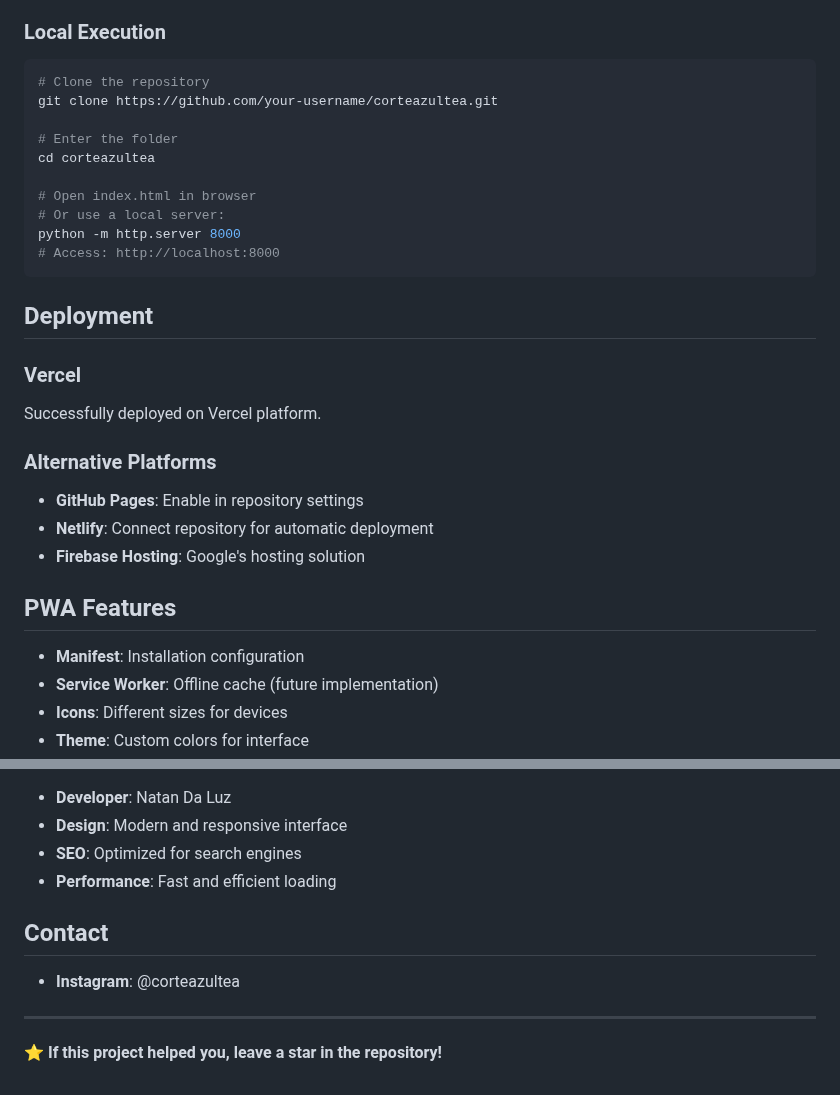
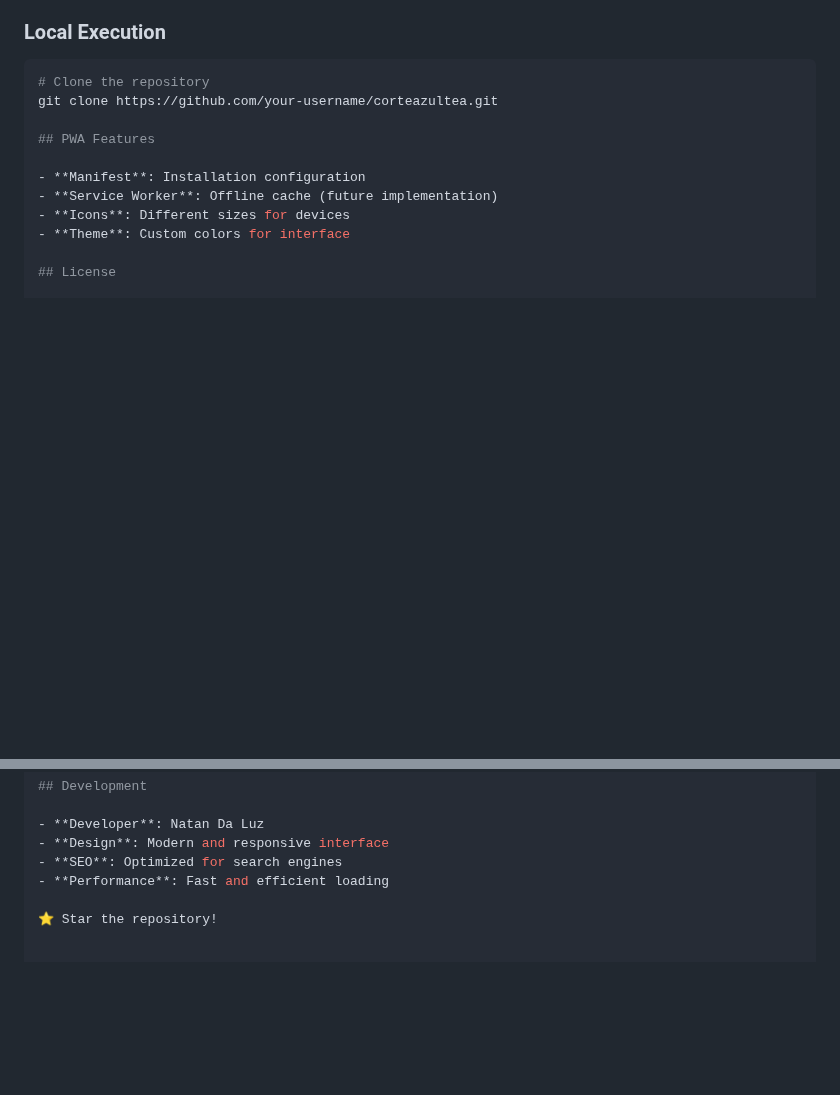
Before and after one commit to NatanLuz/ProjetoCorteAzulTea, a Markdown page: readme.MD, 2 parts joined by grey strips. GitHub-like rendering; blank space fills up the shorter version.

Commit message:
Atualizando o readme.MD

````diff
--- a/readme.MD
+++ b/readme.MD
@@ -92,25 +92,6 @@ ProjetoCorteAzulTea/
 # Clone the repository
 git clone https://github.com/your-username/corteazultea.git
 
-# Enter the folder
-cd corteazultea
-
-# Open index.html in browser
-# Or use a local server:
-python -m http.server 8000
-# Access: http://localhost:8000
-```
-
-## Deployment
-
-### Vercel
-Successfully deployed on Vercel platform.
-
-### Alternative Platforms
-- **GitHub Pages**: Enable in repository settings
-- **Netlify**: Connect repository for automatic deployment
-- **Firebase Hosting**: Google's hosting solution
-
 ## PWA Features
 
 - **Manifest**: Installation configuration
@@ -129,8 +110,4 @@ This project is for personal and commercial use by Jonathan Rodrigues. All right
 - **SEO**: Optimized for search engines
 - **Performance**: Fast and efficient loading
 
-## Contact
-- **Instagram**: @corteazultea
----
-
-⭐ **If this project helped you, leave a star in the repository!**
+⭐ Star the repository!
````
